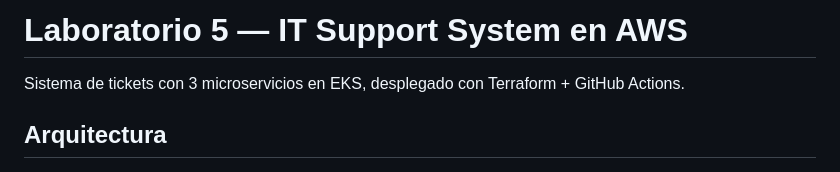
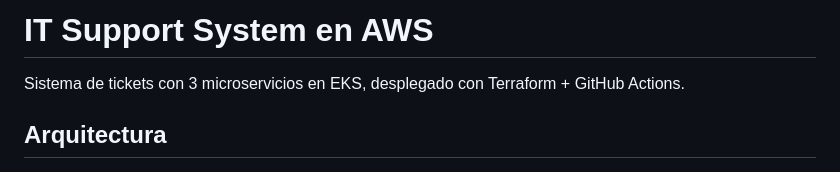
Before and after one commit to carlostapiaorellana/aws-eks-microservices-terraform, a Markdown page: README.md, the part around the change. GitHub-like rendering.

Commit message:
Update project title in README

```diff
--- a/README.md
+++ b/README.md
@@ -1,4 +1,4 @@
-# Laboratorio 5 — IT Support System en AWS
+# IT Support System en AWS
 
 Sistema de tickets con 3 microservicios en EKS, desplegado con Terraform + GitHub Actions.
 
```
